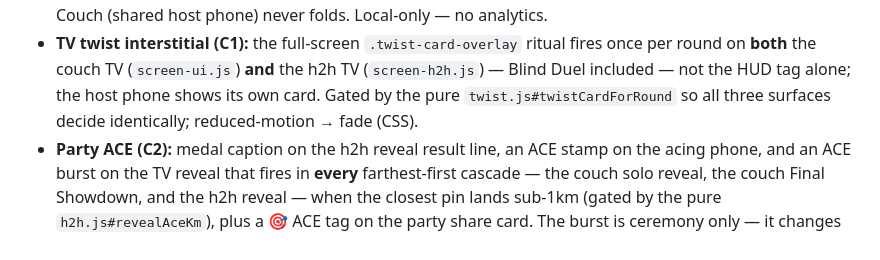
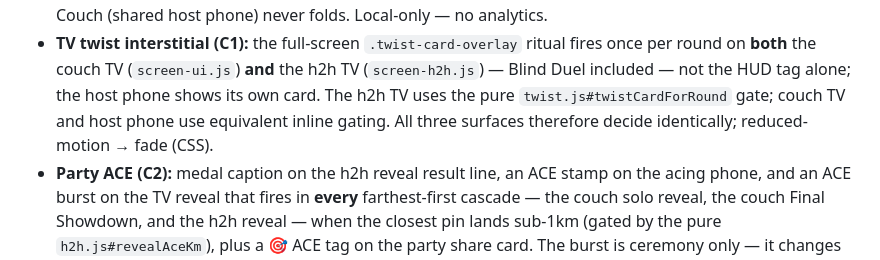
Before and after one commit to earino-assistant/geoparty, a Markdown page: docs/g1-g8-gameplay-expansion-spec.md, the part around the change. Drawn GitHub-style.

Commit message:
docs: correct G1-G8 TV twist gating ownership

```diff
--- a/docs/g1-g8-gameplay-expansion-spec.md
+++ b/docs/g1-g8-gameplay-expansion-spec.md
@@ -1324,8 +1324,10 @@ user-visible work):**
 - **TV twist interstitial (C1):** the full-screen `.twist-card-overlay` ritual
   fires once per round on **both** the couch TV (`screen-ui.js`) **and** the h2h
   TV (`screen-h2h.js`) — Blind Duel included — not the HUD tag alone; the host
-  phone shows its own card. Gated by the pure `twist.js#twistCardForRound` so all
-  three surfaces decide identically; reduced-motion → fade (CSS).
+  phone shows its own card. The h2h TV uses the pure
+  `twist.js#twistCardForRound` gate; couch TV and host phone use equivalent inline
+  gating. All three surfaces therefore decide identically; reduced-motion → fade
+  (CSS).
 - **Party ACE (C2):** medal caption on the h2h reveal result line, an ACE stamp
   on the acing phone, and an ACE burst on the TV reveal that fires in **every**
   farthest-first cascade — the couch solo reveal, the couch Final Showdown, and
```
